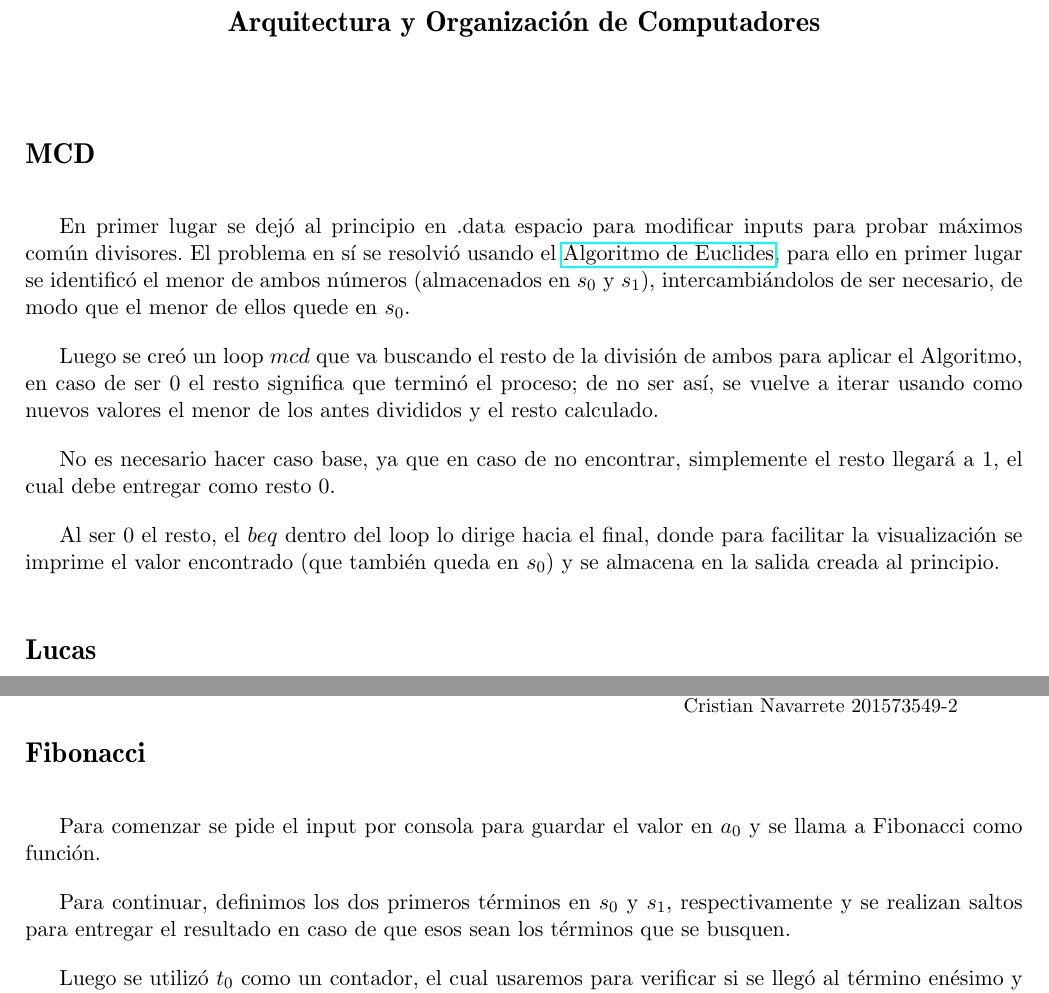
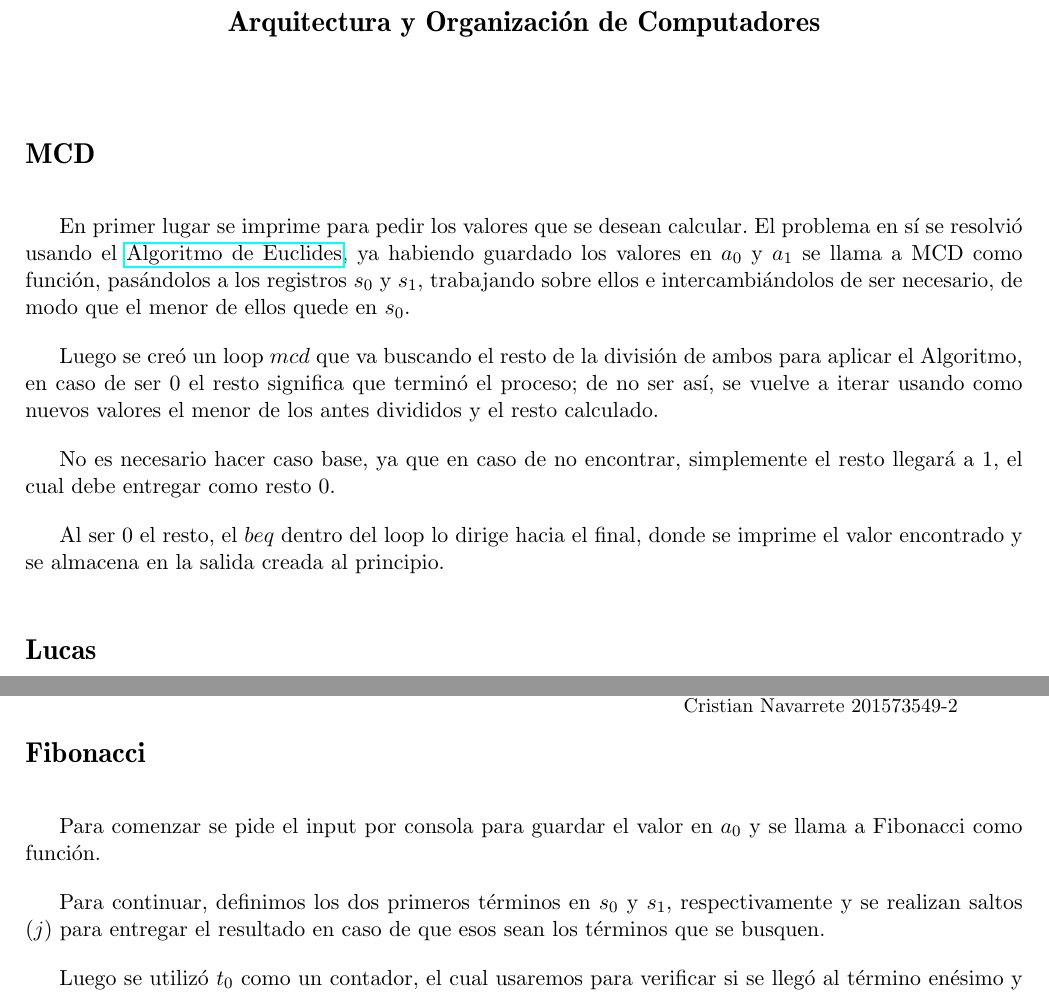
Before and after one commit to jpjorquera/Tarea3-Arqui, a LaTeX problem sheet (tarea3-arqui.tex): two parts of pages 1 and 2 of 3, joined at a grey line, cut so that both start at the same text. Compiled offline with pdfLaTeX.

Commit message:
impresion de mcd

```diff
--- a/tarea3-arqui.tex
+++ b/tarea3-arqui.tex
@@ -65,13 +65,13 @@ Cristian Navarrete 201573549-2\\
 \setcounter{secnumdepth}{0}
 \maketitle
 \section{MCD}
-En primer lugar se dejó al principio en .data espacio para modificar inputs para probar máximos común divisores. El problema en sí se resolvió usando el \href{https://es.wikipedia.org/wiki/Algoritmo_de_Euclides#Algoritmo_de_Euclides_tradicional}{Algoritmo de Euclides}, para ello en primer lugar se identificó el menor de ambos números (almacenados en $s_0$ y $s_1$), intercambiándolos de ser necesario, de modo que el menor de ellos quede en $s_0$.
+En primer lugar se imprime para pedir los valores que se desean calcular. El problema en sí se resolvió usando el \href{https://es.wikipedia.org/wiki/Algoritmo_de_Euclides#Algoritmo_de_Euclides_tradicional}{Algoritmo de Euclides}, ya habiendo guardado los valores en $a_0$ y $a_1$ se llama a MCD como función, pasándolos a los registros $s_0$ y $s_1$, trabajando sobre ellos e intercambiándolos de ser necesario, de modo que el menor de ellos quede en $s_0$.
 
 Luego se creó un loop $mcd$ que va buscando el resto de la división de ambos para aplicar el Algoritmo, en caso de ser $0$ el resto significa que terminó el proceso; de no ser así, se vuelve a iterar usando como nuevos valores el menor de los antes divididos y el resto calculado.
 
 No es necesario hacer caso base, ya que en caso de no encontrar, simplemente el resto llegará a $1$, el cual debe entregar como resto $0$.
 
-Al ser $0$ el resto, el $beq$ dentro del loop lo dirige hacia el final, donde para facilitar la visualización se imprime el valor encontrado (que también queda en $s_0$) y se almacena en la salida creada al principio.
+Al ser $0$ el resto, el $beq$ dentro del loop lo dirige hacia el final, donde se imprime el valor encontrado y se almacena en la salida creada al principio.
 
 \section{Lucas}
 Para comenzar se creó el label enésimo para recibir el término de la serie que se quiere calcular, el cual almacenamos en $a_0$.
@@ -89,7 +89,7 @@ Finalmente al finalizar el loop se imprime el valor y se guarda en la salida def
 \section{Fibonacci}
 Para comenzar se pide el input por consola para guardar el valor en $a_0$ y se llama a Fibonacci como función.
 
-Para continuar, definimos los dos primeros términos en $s_0$ y $s_1$, respectivamente y se realizan saltos para entregar el resultado en caso de que esos sean los términos que se busquen.
+Para continuar, definimos los dos primeros términos en $s_0$ y $s_1$, respectivamente y se realizan saltos ($j$) para entregar el resultado en caso de que esos sean los términos que se busquen.
 
 Luego se utilizó $t_0$ como un contador, el cual usaremos para verificar si se llegó al término enésimo y $t_1$ como auxiliar para ir calculando la suma de los términos actuales, para poder así actualizar $s_0$ y $s_1$ a los siguientes elementos de la serie.
 
```
Also changed, not shown: tarea3-arqui.pdf, 1 other file.
